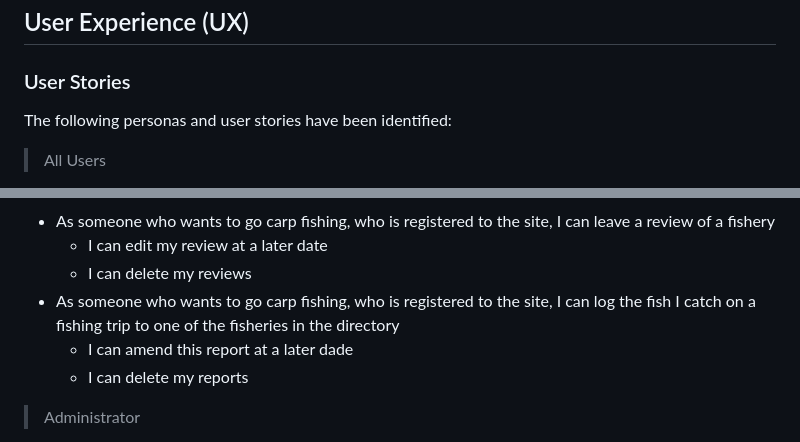
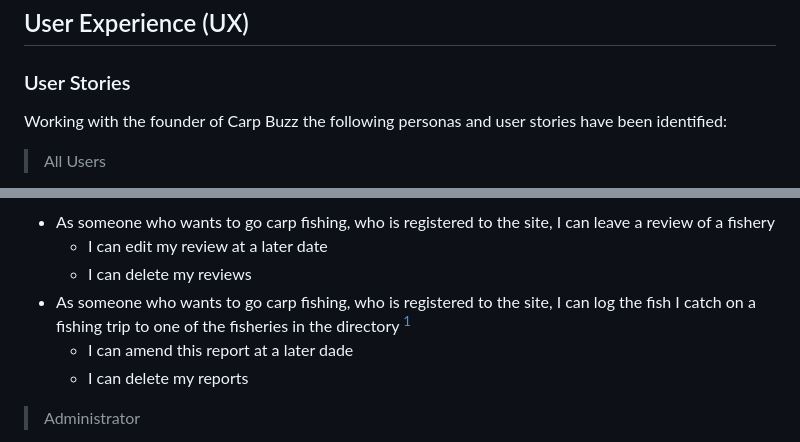
Before and after one commit to PaulWheatcroft/CarpBuzz, a Markdown page: README.md, 2 parts joined by grey strips. Rendered like a GitHub page.

```diff
--- a/README.md
+++ b/README.md
@@ -12,7 +12,7 @@ The live site has been deployed to https://carp-buzz-dev.herokuapp.com/
 
 ### User Stories
 
-The following personas and user stories have been identified:
+Working with the founder of Carp Buzz the following personas and user stories have been identified:
 
 >
 > All Users
@@ -30,7 +30,7 @@ The following personas and user stories have been identified:
 - As someone who wants to go carp fishing, who is registered to the site, I can leave a review of a fishery
     - I can edit my review at a later date
     - I can delete my reviews
-- As someone who wants to go carp fishing, who is registered to the site, I can log the fish I catch on a fishing trip to one of the fisheries in the directory
+- As someone who wants to go carp fishing, who is registered to the site, I can log the fish I catch on a fishing trip to one of the fisheries in the directory [^1]
     - I can amend this report at a later dade
     - I can delete my reports
 
```
Also changed, not shown: other parts of README.md (+14 -10 lines), static/images/cp-150.png (added), 2 other files.
